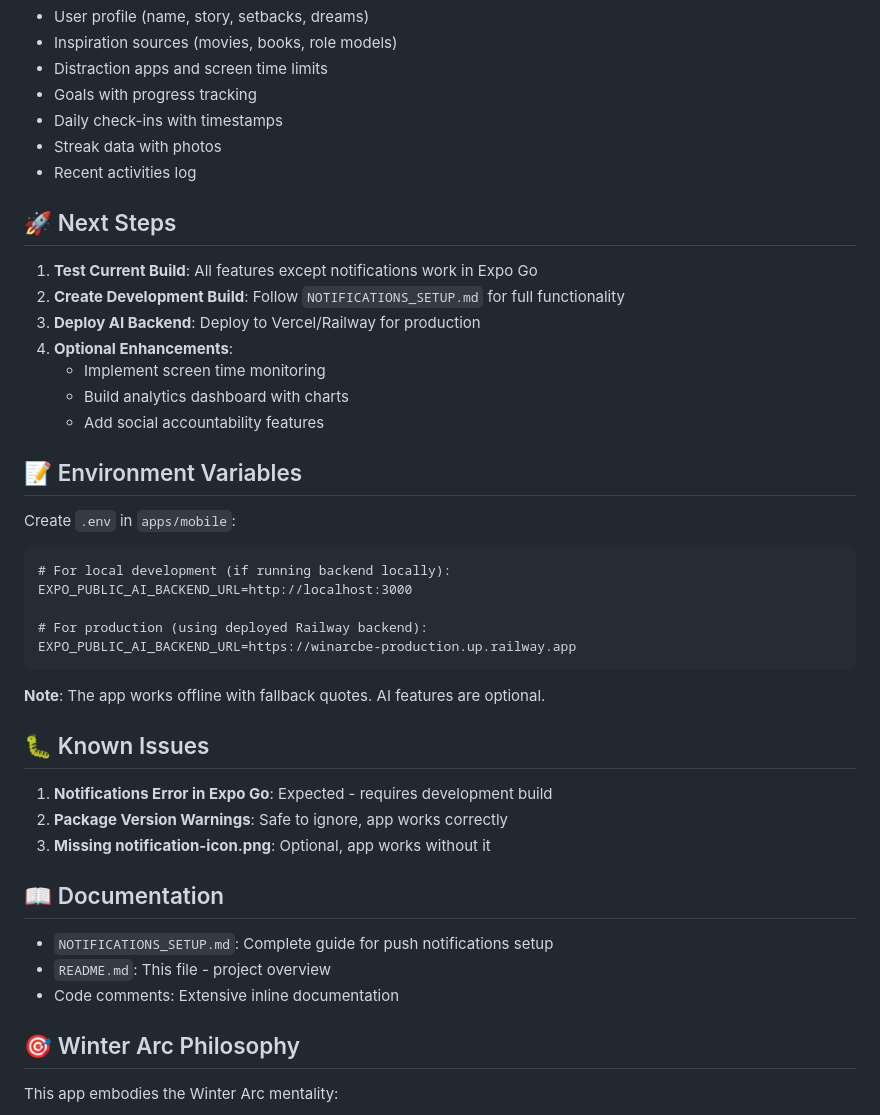
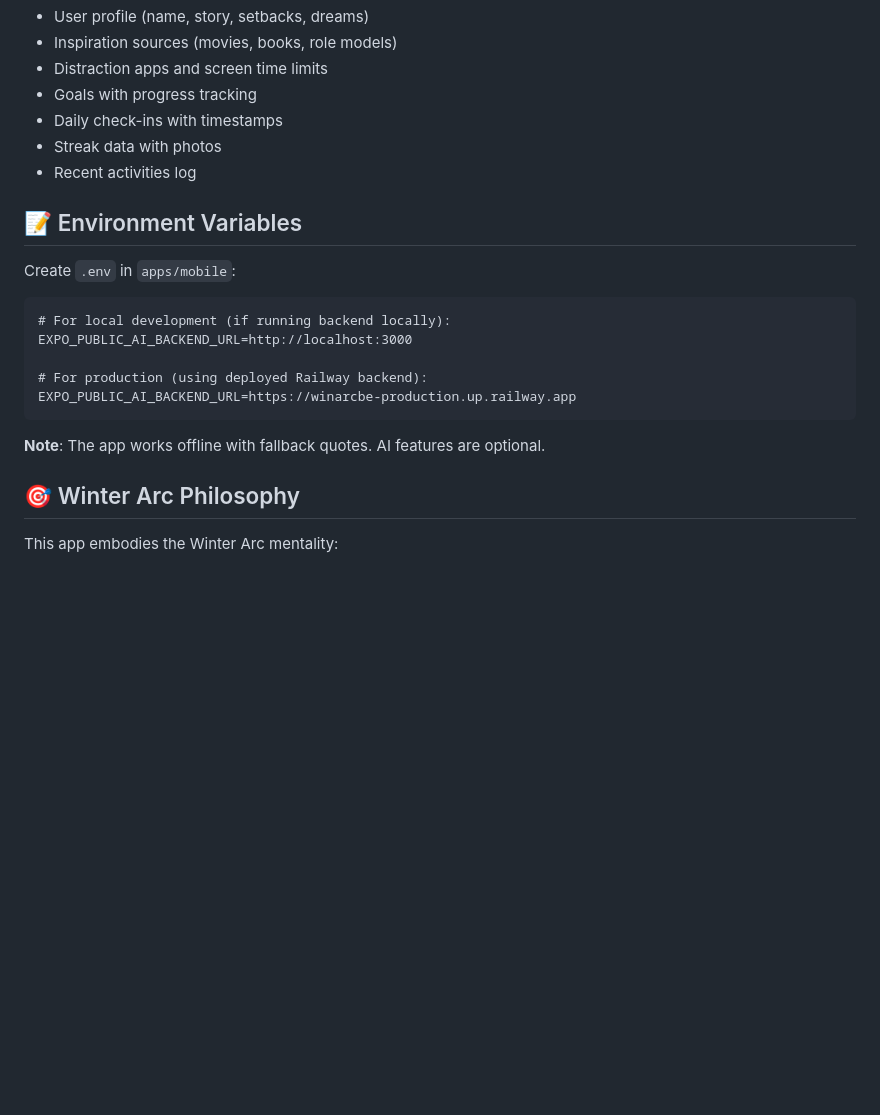
Before and after one commit to punyajain1/WINTER_ARC_APP, a Markdown page: README.md, the part around the change. GitHub-like rendering; blank space fills up the shorter version.

Commit message:
Revise README by removing sections
Removed next steps, known issues, and documentation sections from README.

````diff
--- a/README.md
+++ b/README.md
@@ -152,16 +152,6 @@ ai-backend/
 - Streak data with photos
 - Recent activities log
 
-## 🚀 Next Steps
-
-1. **Test Current Build**: All features except notifications work in Expo Go
-2. **Create Development Build**: Follow `NOTIFICATIONS_SETUP.md` for full functionality
-3. **Deploy AI Backend**: Deploy to Vercel/Railway for production
-4. **Optional Enhancements**:
-   - Implement screen time monitoring
-   - Build analytics dashboard with charts
-   - Add social accountability features
-
 ## 📝 Environment Variables
 
 Create `.env` in `apps/mobile`:
@@ -174,18 +164,6 @@ EXPO_PUBLIC_AI_BACKEND_URL=https://winarcbe-production.up.railway.app
 ```
 
 **Note**: The app works offline with fallback quotes. AI features are optional.
-
-## 🐛 Known Issues
-
-1. **Notifications Error in Expo Go**: Expected - requires development build
-2. **Package Version Warnings**: Safe to ignore, app works correctly
-3. **Missing notification-icon.png**: Optional, app works without it
-
-## 📖 Documentation
-
-- `NOTIFICATIONS_SETUP.md`: Complete guide for push notifications setup
-- `README.md`: This file - project overview
-- Code comments: Extensive inline documentation
 
 ## 🎯 Winter Arc Philosophy
 
````
